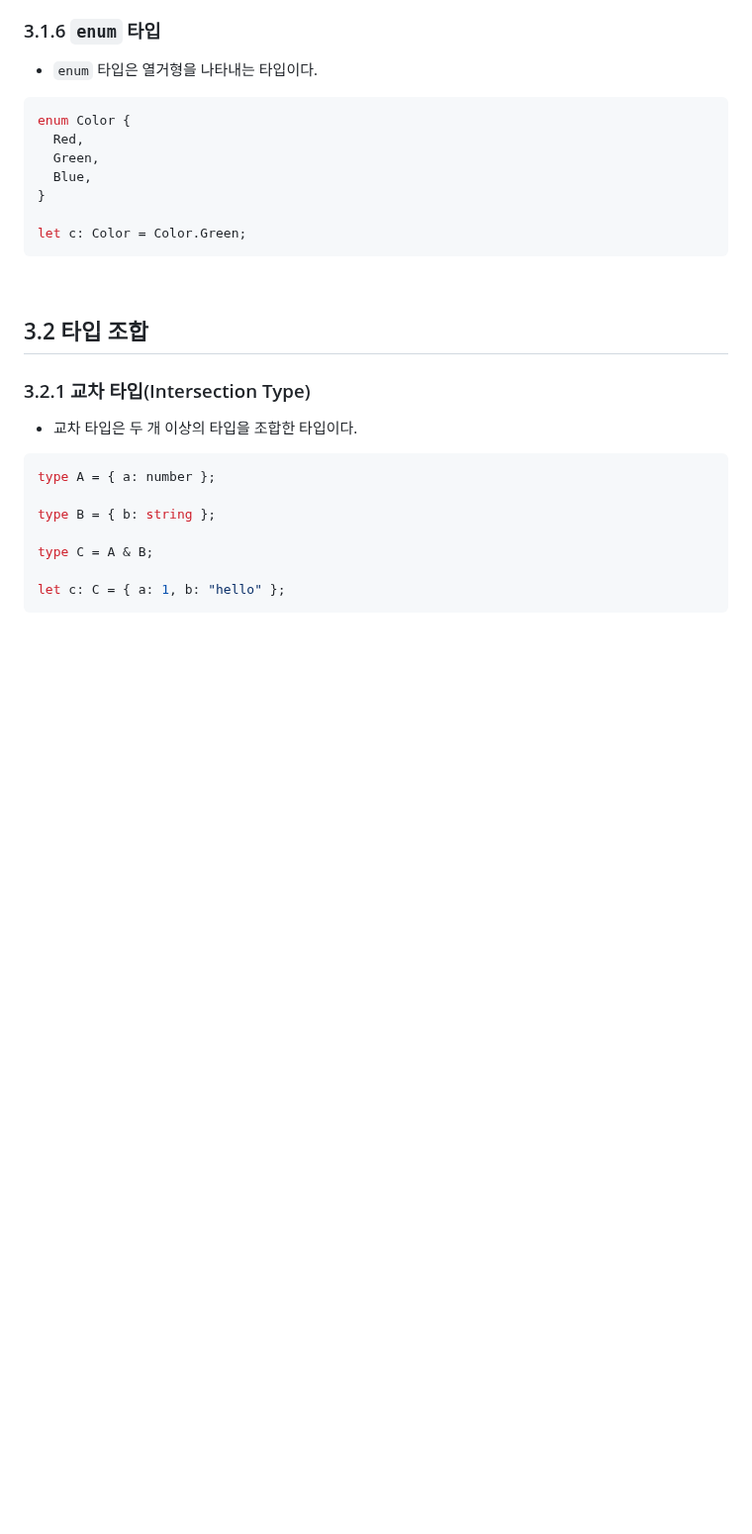
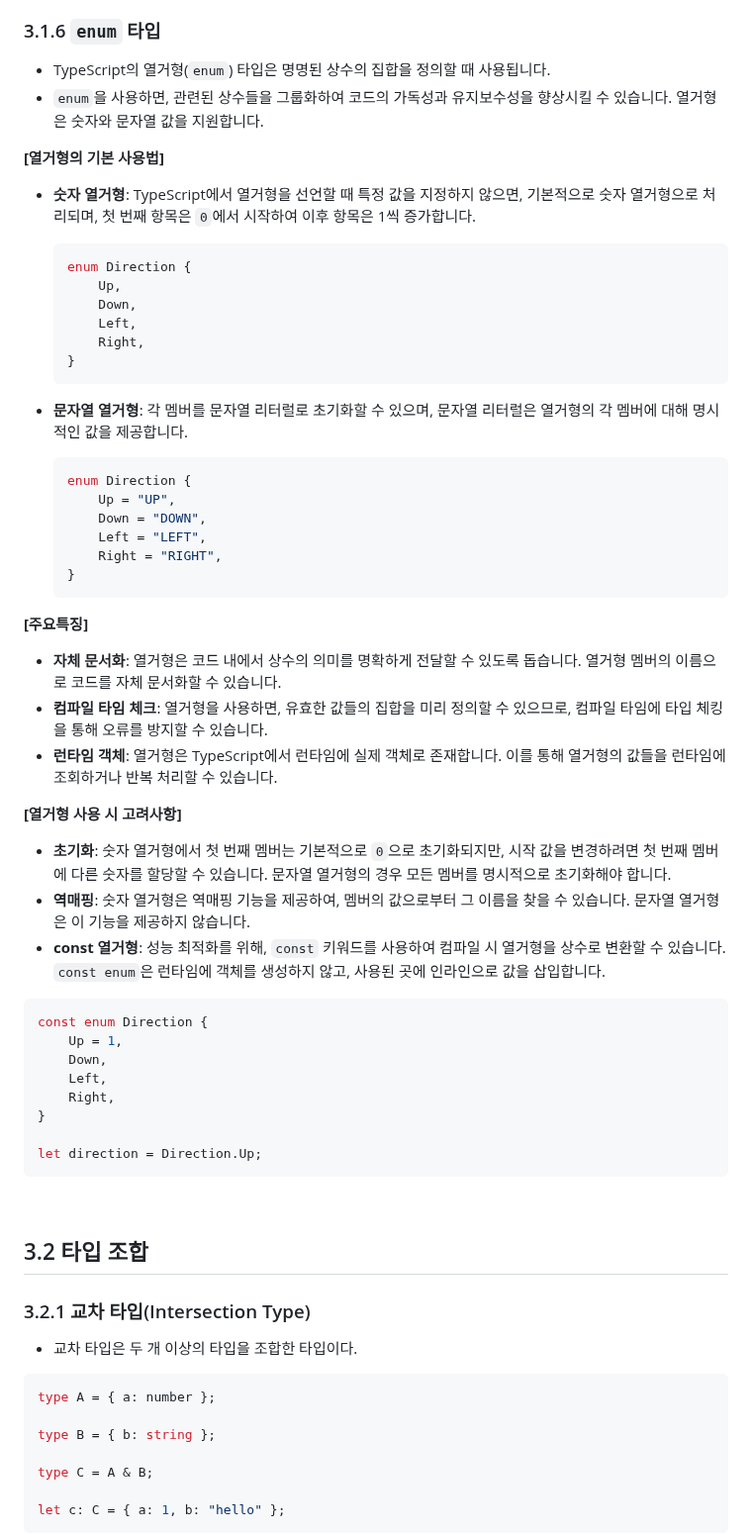
Before and after one commit to functionBee/study-ts-deepdive, a Markdown page: [STUDY] Woowahan Typescript with React/chapter3.md, the part around the change. Shown at 99% size. GitHub-like rendering; blank space fills up the shorter version.

Commit message:
update: Refactor enum usage and add documentation

````diff
--- a/[STUDY] Woowahan Typescript with React/chapter3.md
+++ b/[STUDY] Woowahan Typescript with React/chapter3.md
@@ -319,16 +319,54 @@ let complexArray: [number, string | boolean] = [1, "text"]; // 첫 번째 요소
 
 ### 3.1.6 `enum` 타입
 
-- `enum` 타입은 열거형을 나타내는 타입이다.
+- TypeScript의 열거형(`enum`) 타입은 명명된 상수의 집합을 정의할 때 사용됩니다.
+- `enum`을 사용하면, 관련된 상수들을 그룹화하여 코드의 가독성과 유지보수성을 향상시킬 수 있습니다. 열거형은 숫자와 문자열 값을 지원합니다.
+
+**[열거형의 기본 사용법]**
+
+- **숫자 열거형**: TypeScript에서 열거형을 선언할 때 특정 값을 지정하지 않으면, 기본적으로 숫자 열거형으로 처리되며, 첫 번째 항목은 `0`에서 시작하여 이후 항목은 1씩 증가합니다.
+
+  ```typescript
+  enum Direction {
+      Up,
+      Down,
+      Left,
+      Right,
+  }
+  ```
+
+- **문자열 열거형**: 각 멤버를 문자열 리터럴로 초기화할 수 있으며, 문자열 리터럴은 열거형의 각 멤버에 대해 명시적인 값을 제공합니다.
+
+  ```typescript
+  enum Direction {
+      Up = "UP",
+      Down = "DOWN",
+      Left = "LEFT",
+      Right = "RIGHT",
+  }
+  ```
+
+**[주요특징]**
+
+- **자체 문서화**: 열거형은 코드 내에서 상수의 의미를 명확하게 전달할 수 있도록 돕습니다. 열거형 멤버의 이름으로 코드를 자체 문서화할 수 있습니다.
+- **컴파일 타임 체크**: 열거형을 사용하면, 유효한 값들의 집합을 미리 정의할 수 있으므로, 컴파일 타임에 타입 체킹을 통해 오류를 방지할 수 있습니다.
+- **런타임 객체**: 열거형은 TypeScript에서 런타임에 실제 객체로 존재합니다. 이를 통해 열거형의 값들을 런타임에 조회하거나 반복 처리할 수 있습니다.
+
+**[열거형 사용 시 고려사항]**
+
+- **초기화**: 숫자 열거형에서 첫 번째 멤버는 기본적으로 `0`으로 초기화되지만, 시작 값을 변경하려면 첫 번째 멤버에 다른 숫자를 할당할 수 있습니다. 문자열 열거형의 경우 모든 멤버를 명시적으로 초기화해야 합니다.
+- **역매핑**: 숫자 열거형은 역매핑 기능을 제공하여, 멤버의 값으로부터 그 이름을 찾을 수 있습니다. 문자열 열거형은 이 기능을 제공하지 않습니다.
+- **const 열거형**: 성능 최적화를 위해, `const` 키워드를 사용하여 컴파일 시 열거형을 상수로 변환할 수 있습니다. `const enum`은 런타임에 객체를 생성하지 않고, 사용된 곳에 인라인으로 값을 삽입합니다.
 
 ```typescript
-enum Color {
-  Red,
-  Green,
-  Blue,
+const enum Direction {
+    Up = 1,
+    Down,
+    Left,
+    Right,
 }
 
-let c: Color = Color.Green;
+let direction = Direction.Up;
 ```
 
 <br>
````
